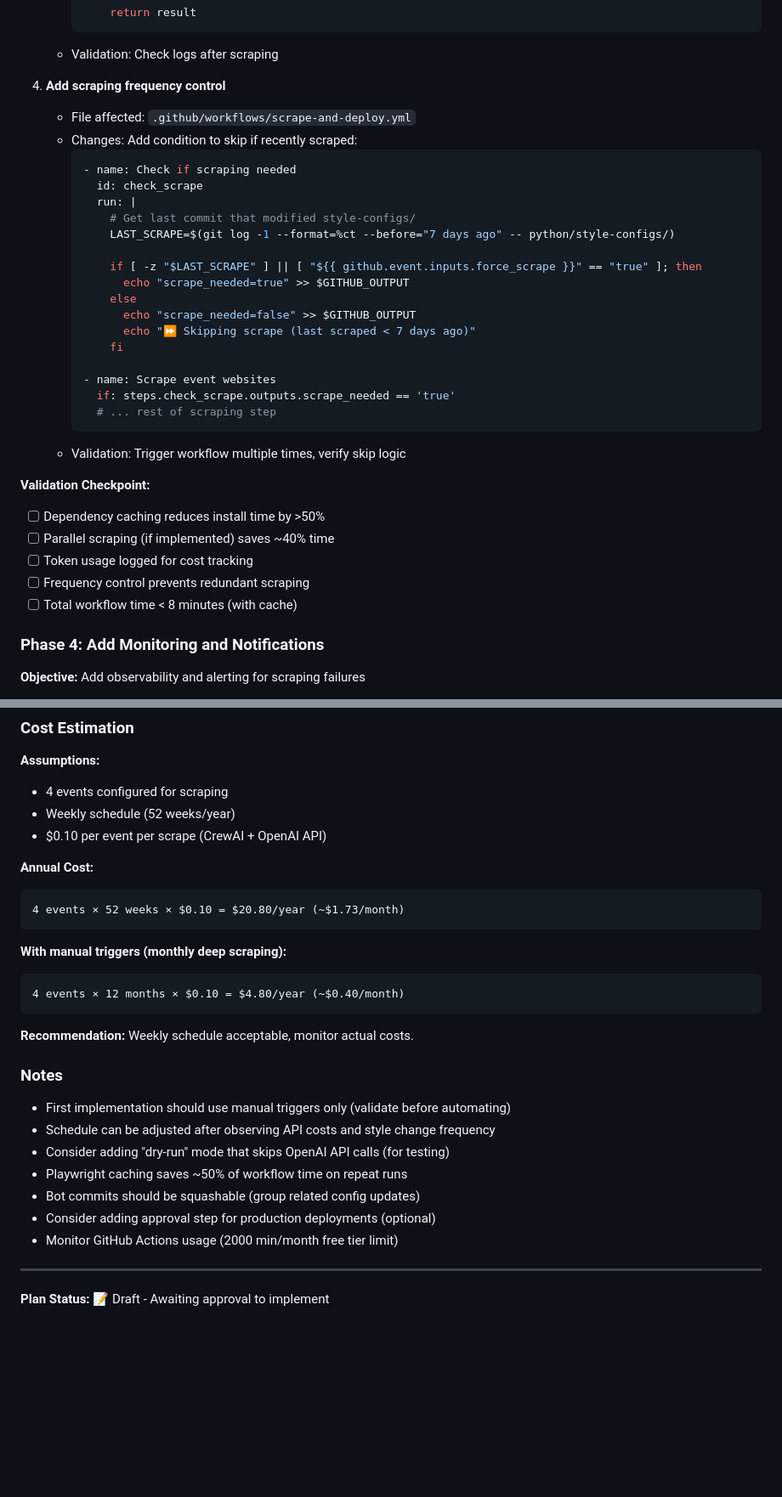
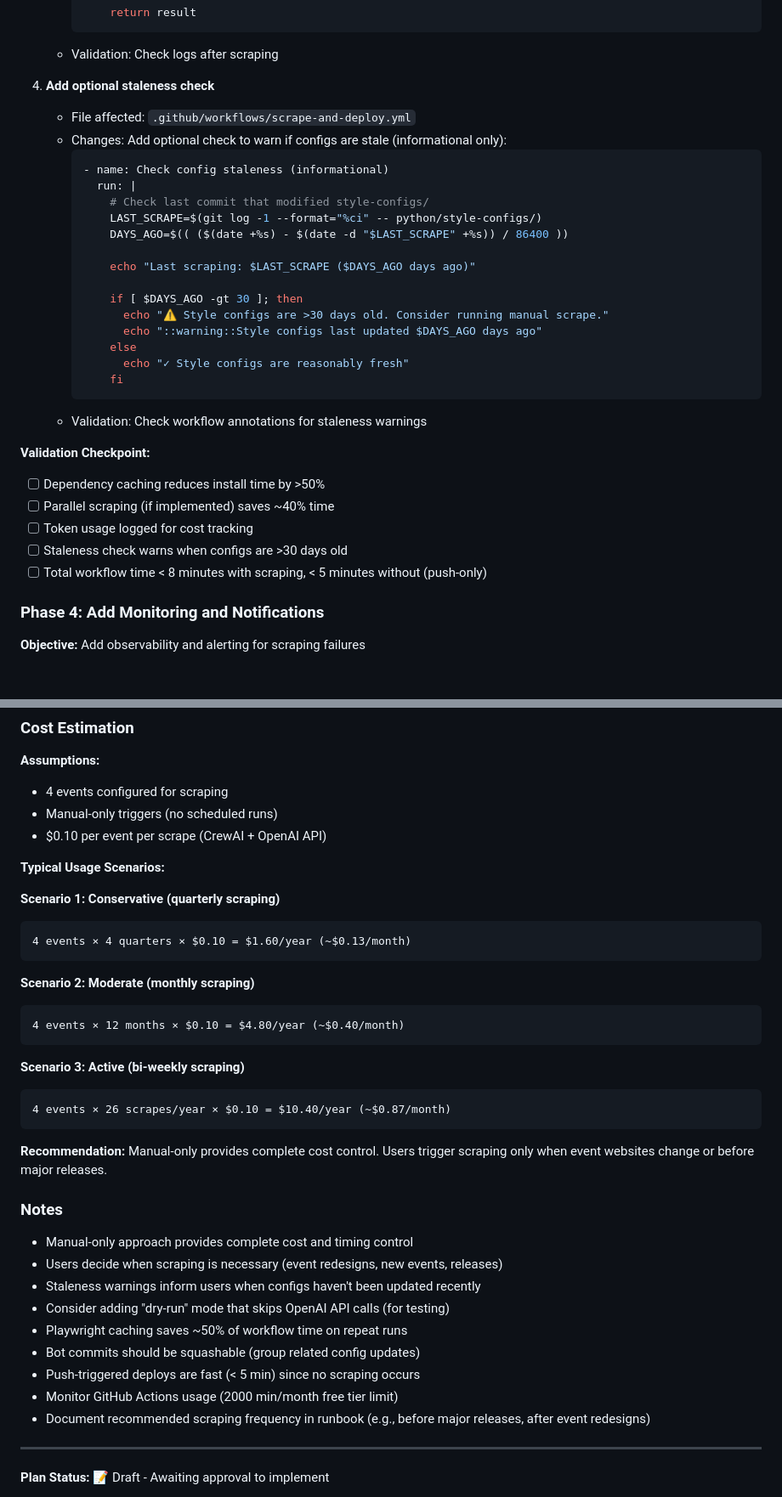
Before and after one commit to AXIntelligence/personal-event-summary, a Markdown page: plans/006-end-to-end-scrape-deploy-pipeline.md, 2 parts joined by grey strips. Shown at 85% size. Rendered like a GitHub page; blank space fills up the shorter version.

````diff
--- a/plans/006-end-to-end-scrape-deploy-pipeline.md
+++ b/plans/006-end-to-end-scrape-deploy-pipeline.md
@@ -869,35 +872,33 @@ The workflow supports three trigger modes: (1) manual dispatch for on-demand scr
      ```
    - Validation: Check logs after scraping
 
-4. **Add scraping frequency control**
+4. **Add optional staleness check**
    - File affected: `.github/workflows/scrape-and-deploy.yml`
-   - Changes: Add condition to skip if recently scraped:
+   - Changes: Add optional check to warn if configs are stale (informational only):
      ```yaml
-     - name: Check if scraping needed
-       id: check_scrape
+     - name: Check config staleness (informational)
        run: |
-         # Get last commit that modified style-configs/
-         LAST_SCRAPE=$(git log -1 --format=%ct --before="7 days ago" -- python/style-configs/)
+         # Check last commit that modified style-configs/
+         LAST_SCRAPE=$(git log -1 --format="%ci" -- python/style-configs/)
+         DAYS_AGO=$(( ($(date +%s) - $(date -d "$LAST_SCRAPE" +%s)) / 86400 ))
 
-         if [ -z "$LAST_SCRAPE" ] || [ "${{ github.event.inputs.force_scrape }}" == "true" ]; then
-           echo "scrape_needed=true" >> $GITHUB_OUTPUT
+         echo "Last scraping: $LAST_SCRAPE ($DAYS_AGO days ago)"
+
+         if [ $DAYS_AGO -gt 30 ]; then
+           echo "⚠️ Style configs are >30 days old. Consider running manual scrape."
+           echo "::warning::Style configs last updated $DAYS_AGO days ago"
          else
-           echo "scrape_needed=false" >> $GITHUB_OUTPUT
-           echo "⏩ Skipping scrape (last scraped < 7 days ago)"
+           echo "✓ Style configs are reasonably fresh"
          fi
-
-     - name: Scrape event websites
-       if: steps.check_scrape.outputs.scrape_needed == 'true'
-       # ... rest of scraping step
      ```
-   - Validation: Trigger workflow multiple times, verify skip logic
+   - Validation: Check workflow annotations for staleness warnings
 
 **Validation Checkpoint:**
 - [ ] Dependency caching reduces install time by >50%
 - [ ] Parallel scraping (if implemented) saves ~40% time
 - [ ] Token usage logged for cost tracking
-- [ ] Frequency control prevents redundant scraping
-- [ ] Total workflow time < 8 minutes (with cache)
+- [ ] Staleness check warns when configs are >30 days old
+- [ ] Total workflow time < 8 minutes with scraping, < 5 minutes without (push-only)
 
 ### Phase 4: Add Monitoring and Notifications
 
@@ -1378,30 +1398,39 @@ python scripts/validate_scraped_colors.py \
 
 **Assumptions:**
 - 4 events configured for scraping
-- Weekly schedule (52 weeks/year)
+- Manual-only triggers (no scheduled runs)
 - $0.10 per event per scrape (CrewAI + OpenAI API)
 
-**Annual Cost:**
+**Typical Usage Scenarios:**
+
+**Scenario 1: Conservative (quarterly scraping)**
 ```
-4 events × 52 weeks × $0.10 = $20.80/year (~$1.73/month)
+4 events × 4 quarters × $0.10 = $1.60/year (~$0.13/month)
 ```
 
-**With manual triggers (monthly deep scraping):**
+**Scenario 2: Moderate (monthly scraping)**
 ```
 4 events × 12 months × $0.10 = $4.80/year (~$0.40/month)
 ```
 
-**Recommendation:** Weekly schedule acceptable, monitor actual costs.
+**Scenario 3: Active (bi-weekly scraping)**
+```
+4 events × 26 scrapes/year × $0.10 = $10.40/year (~$0.87/month)
+```
+
+**Recommendation:** Manual-only provides complete cost control. Users trigger scraping only when event websites change or before major releases.
 
 ### Notes
 
-- First implementation should use manual triggers only (validate before automating)
-- Schedule can be adjusted after observing API costs and style change frequency
+- Manual-only approach provides complete cost and timing control
+- Users decide when scraping is necessary (event redesigns, new events, releases)
+- Staleness warnings inform users when configs haven't been updated recently
 - Consider adding "dry-run" mode that skips OpenAI API calls (for testing)
 - Playwright caching saves ~50% of workflow time on repeat runs
 - Bot commits should be squashable (group related config updates)
-- Consider adding approval step for production deployments (optional)
+- Push-triggered deploys are fast (< 5 min) since no scraping occurs
 - Monitor GitHub Actions usage (2000 min/month free tier limit)
+- Document recommended scraping frequency in runbook (e.g., before major releases, after event redesigns)
 
 ---
 
````
Also changed, not shown: other parts of plans/006-end-to-end-scrape-deploy-pipeline.md (+60 -38 lines), plans/README.md (+4 -2 lines).
